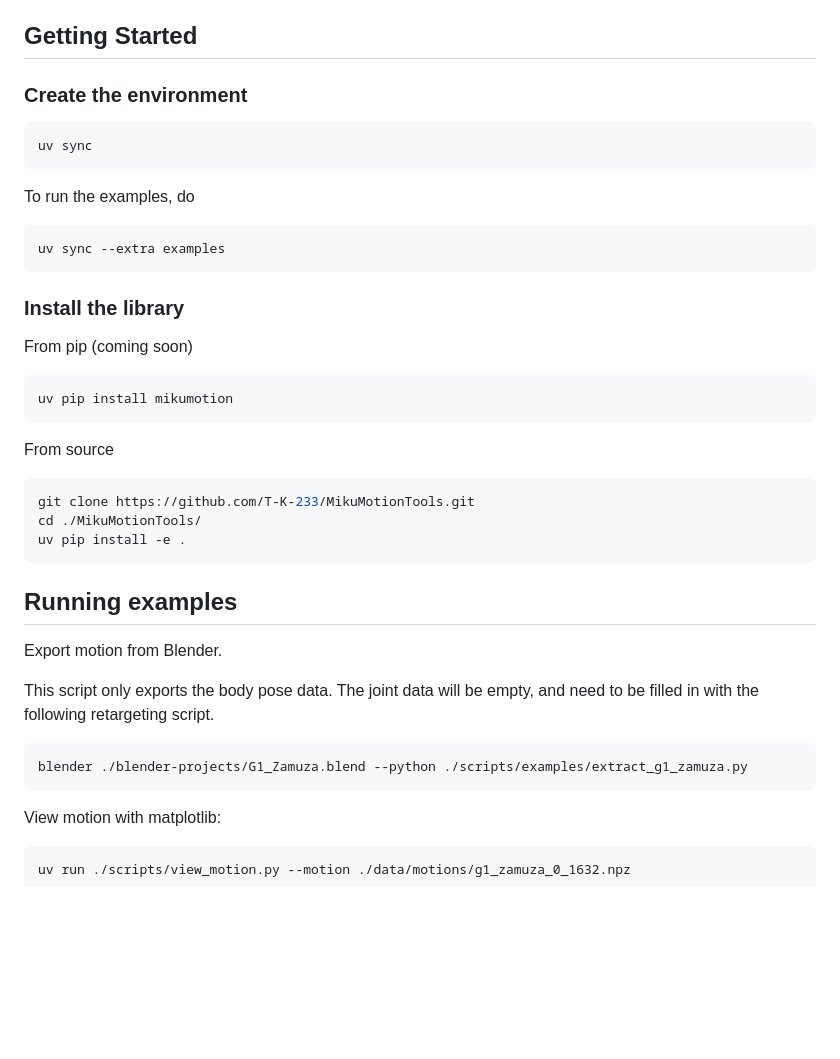
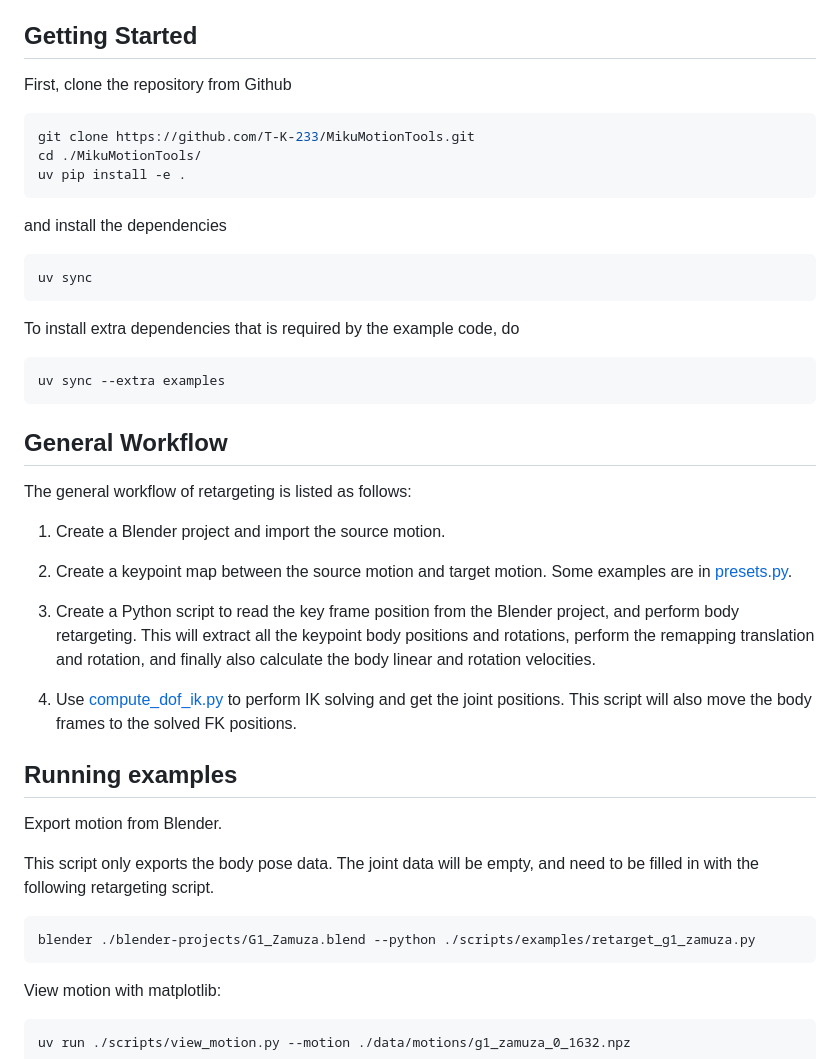
Before and after one commit to T-K-233/MikuMotionTools, a Markdown page: README.md, the part around the change printed below. Drawn GitHub-style; blank space fills up the shorter version.

Commit message:
UPDATE: README

````diff
--- a/README.md
+++ b/README.md
@@ -5,32 +5,38 @@ MikuMotionTools contains various functions for converting MMD (MikuMikuDance) mo
 
 ## Getting Started
 
-### Create the environment
+First, clone the repository from Github
+
+```bash
+git clone https://github.com/T-K-233/MikuMotionTools.git
+cd ./MikuMotionTools/
+uv pip install -e .
+```
+
+and install the dependencies
 
 ```bash
 uv sync
 ```
 
-To run the examples, do
+To install extra dependencies that is required by the example code, do
 
 ```bash
 uv sync --extra examples
 ```
 
-### Install the library
 
-From pip (coming soon)
+## General Workflow
 
-```bash
-uv pip install mikumotion
-```
+The general workflow of retargeting is listed as follows:
 
-From source
-```bash
-git clone https://github.com/T-K-233/MikuMotionTools.git
-cd ./MikuMotionTools/
-uv pip install -e .
-```
+1. Create a Blender project and import the source motion.
+
+2. Create a keypoint map between the source motion and target motion. Some examples are in [presets.py](./mikumotion/presets.py).
+
+3. Create a Python script to read the key frame position from the Blender project, and perform body retargeting. This will extract all the keypoint body positions and rotations, perform the remapping translation and rotation, and finally also calculate the body linear and rotation velocities.
+
+4. Use [compute_dof_ik.py](./scripts/compute_dof_ik.py) to perform IK solving and get the joint positions. This script will also move the body frames to the solved FK positions.
 
 
 ## Running examples
@@ -40,7 +46,7 @@ Export motion from Blender.
 This script only exports the body pose data. The joint data will be empty, and need to be filled in with the following retargeting script.
 
 ```bash
-blender ./blender-projects/G1_Zamuza.blend --python ./scripts/examples/extract_g1_zamuza.py
+blender ./blender-projects/G1_Zamuza.blend --python ./scripts/examples/retarget_g1_zamuza.py
 ```
 
 View motion with matplotlib:
````
Also changed, not shown: other parts of README.md (+1 -0 lines).
